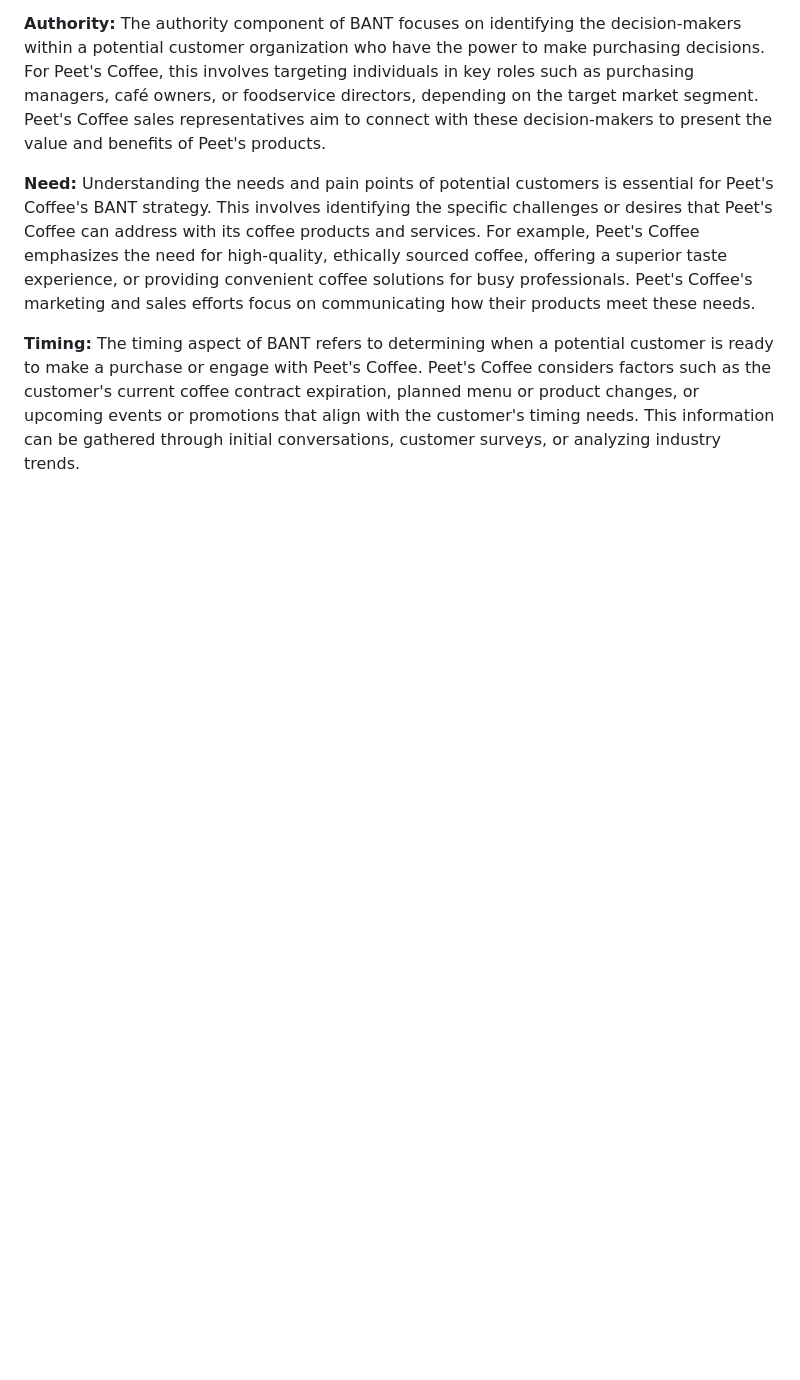
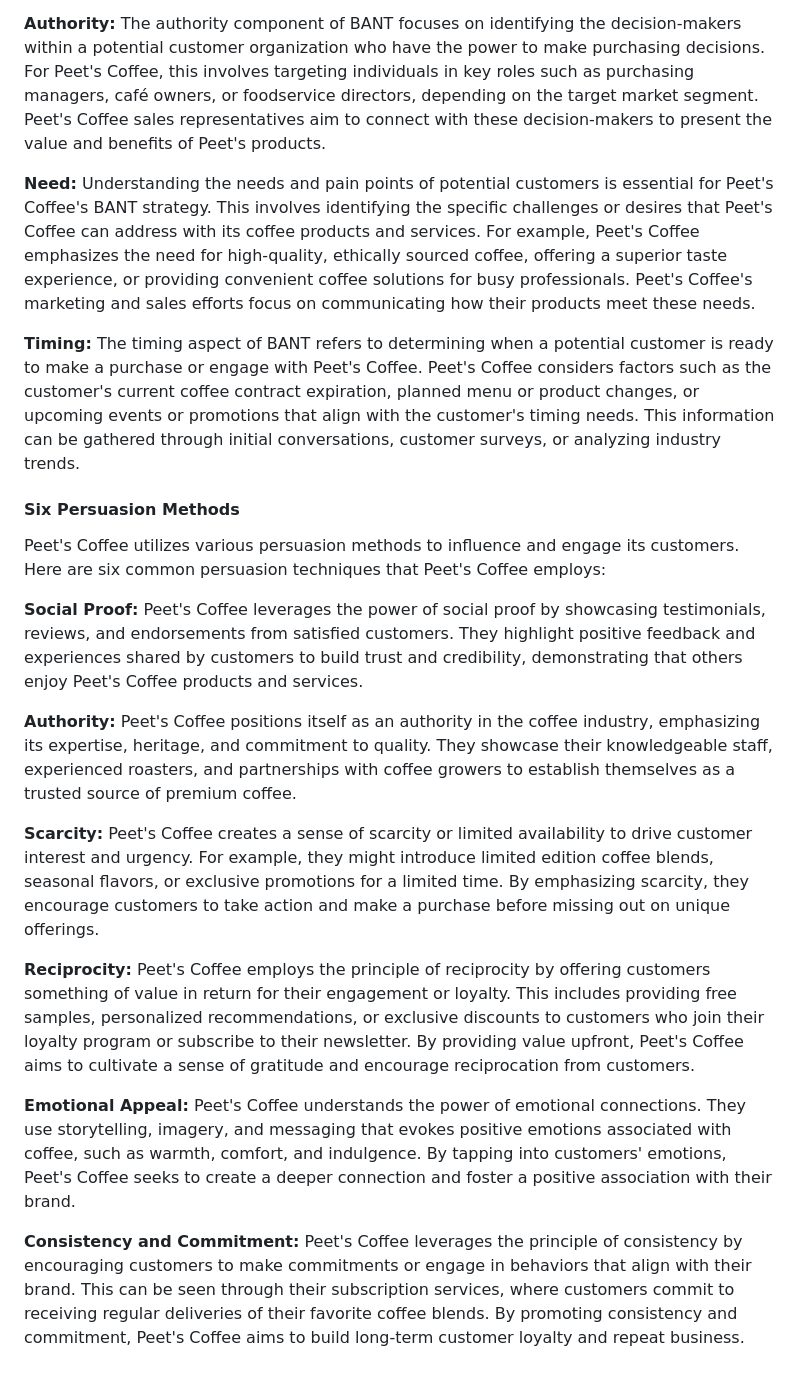
Before and after one commit to ravipatel0113/IS601-850-TeamA, a Markdown page: brand_research_2.md, the part around the change. Rendered like a GitHub page; blank space fills up the shorter version.

Commit message:
modified six persuasion methods

```diff
--- a/brand_research_2.md
+++ b/brand_research_2.md
@@ -53,3 +53,19 @@ Peet's Coffee follows a sales funnel structure that helps guide potential custom
 **Need:** Understanding the needs and pain points of potential customers is essential for Peet's Coffee's BANT strategy. This involves identifying the specific challenges or desires that Peet's Coffee can address with its coffee products and services. For example, Peet's Coffee emphasizes the need for high-quality, ethically sourced coffee, offering a superior taste experience, or providing convenient coffee solutions for busy professionals. Peet's Coffee's marketing and sales efforts focus on communicating how their products meet these needs.
 
 **Timing:** The timing aspect of BANT refers to determining when a potential customer is ready to make a purchase or engage with Peet's Coffee. Peet's Coffee considers factors such as the customer's current coffee contract expiration, planned menu or product changes, or upcoming events or promotions that align with the customer's timing needs. This information can be gathered through initial conversations, customer surveys, or analyzing industry trends.
+
+#### Six Persuasion Methods
+
+Peet's Coffee utilizes various persuasion methods to influence and engage its customers. Here are six common persuasion techniques that Peet's Coffee employs:
+
+**Social Proof:** Peet's Coffee leverages the power of social proof by showcasing testimonials, reviews, and endorsements from satisfied customers. They highlight positive feedback and experiences shared by customers to build trust and credibility, demonstrating that others enjoy Peet's Coffee products and services.
+
+**Authority:** Peet's Coffee positions itself as an authority in the coffee industry, emphasizing its expertise, heritage, and commitment to quality. They showcase their knowledgeable staff, experienced roasters, and partnerships with coffee growers to establish themselves as a trusted source of premium coffee.
+
+**Scarcity:** Peet's Coffee creates a sense of scarcity or limited availability to drive customer interest and urgency. For example, they might introduce limited edition coffee blends, seasonal flavors, or exclusive promotions for a limited time. By emphasizing scarcity, they encourage customers to take action and make a purchase before missing out on unique offerings.
+
+**Reciprocity:** Peet's Coffee employs the principle of reciprocity by offering customers something of value in return for their engagement or loyalty. This includes providing free samples, personalized recommendations, or exclusive discounts to customers who join their loyalty program or subscribe to their newsletter. By providing value upfront, Peet's Coffee aims to cultivate a sense of gratitude and encourage reciprocation from customers.
+
+**Emotional Appeal:** Peet's Coffee understands the power of emotional connections. They use storytelling, imagery, and messaging that evokes positive emotions associated with coffee, such as warmth, comfort, and indulgence. By tapping into customers' emotions, Peet's Coffee seeks to create a deeper connection and foster a positive association with their brand.
+
+**Consistency and Commitment:** Peet's Coffee leverages the principle of consistency by encouraging customers to make commitments or engage in behaviors that align with their brand. This can be seen through their subscription services, where customers commit to receiving regular deliveries of their favorite coffee blends. By promoting consistency and commitment, Peet's Coffee aims to build long-term customer loyalty and repeat business.
```
